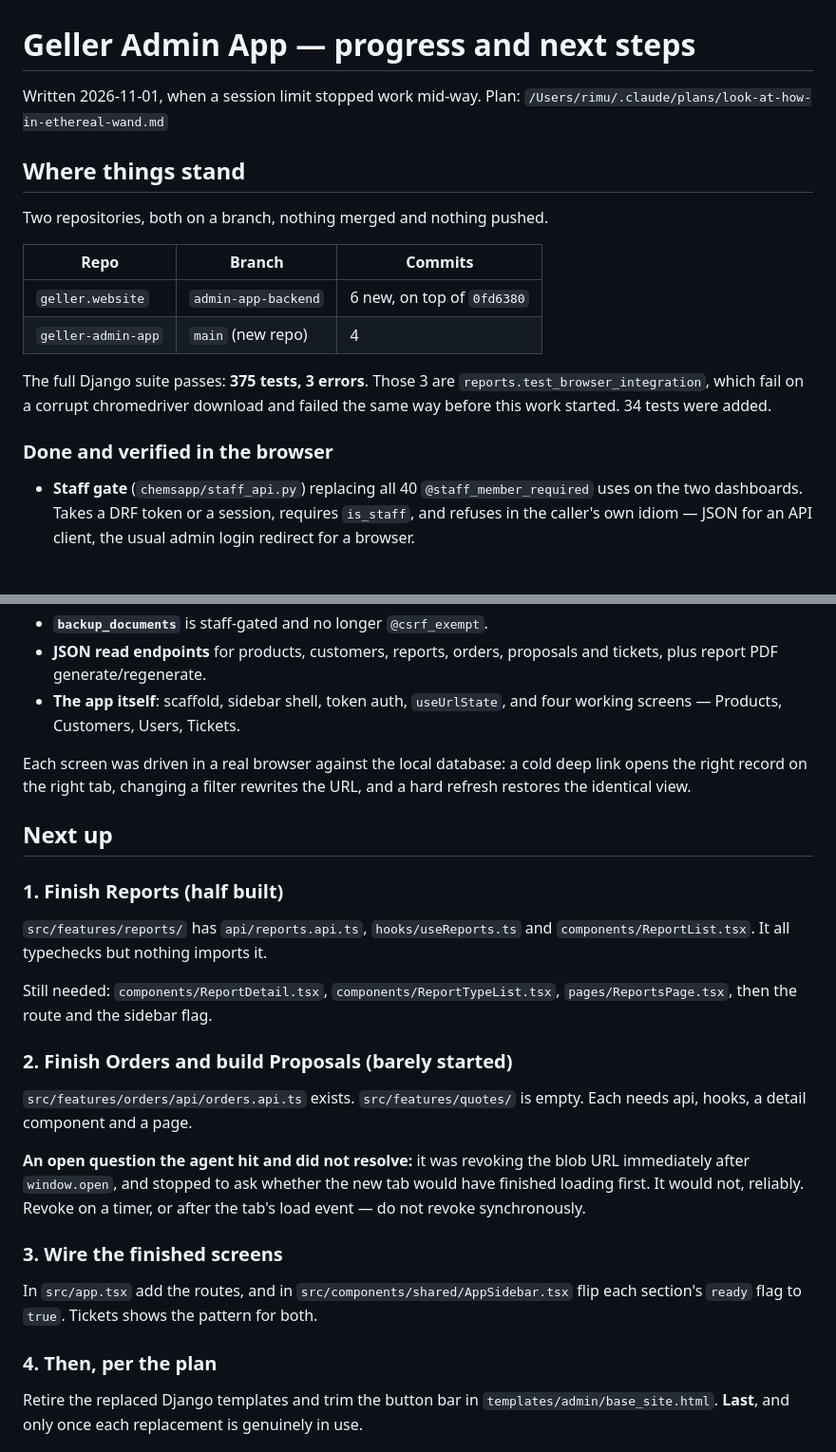
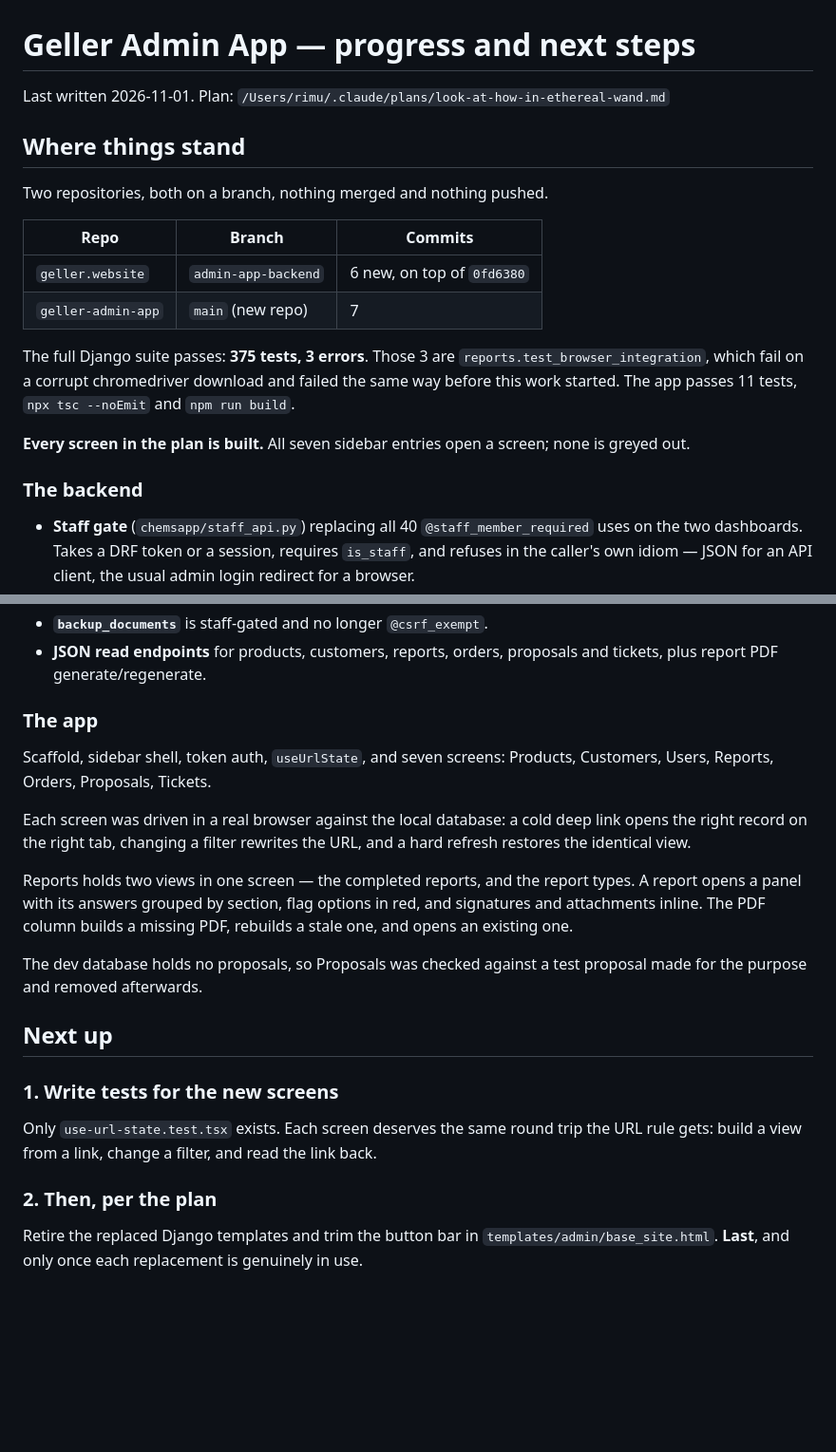
Before and after one commit to trackingallday/geller2025, a Markdown page: ADMIN_APP_PROGRESS.md, 2 parts joined by grey strips. Shown at 95% size. GitHub-like rendering; blank space fills up the shorter version.

Commit message:
Note that every admin app screen is now built
Reports, Orders and Proposals are finished and wired in, so all seven
sidebar entries open a screen. Records the blob-URL answer the last note
left open, and the two snapshot fields that look like live numbers.

Co-Authored-By: Claude Opus 5 <noreply@anthropic.com>

```diff
--- a/ADMIN_APP_PROGRESS.md
+++ b/ADMIN_APP_PROGRESS.md
@@ -1,6 +1,6 @@
 # Geller Admin App — progress and next steps
 
-Written 2026-11-01, when a session limit stopped work mid-way.
+Last written 2026-11-01.
 Plan: `/Users/rimu/.claude/plans/look-at-how-in-ethereal-wand.md`
 
 ## Where things stand
@@ -10,14 +10,17 @@ Two repositories, both on a branch, nothing merged and nothing pushed.
 | Repo | Branch | Commits |
 |---|---|---|
 | `geller.website` | `admin-app-backend` | 6 new, on top of `0fd6380` |
-| `geller-admin-app` | `main` (new repo) | 4 |
+| `geller-admin-app` | `main` (new repo) | 7 |
 
 The full Django suite passes: **375 tests, 3 errors**. Those 3 are
 `reports.test_browser_integration`, which fail on a corrupt chromedriver
-download and failed the same way before this work started. 34 tests were
-added.
+download and failed the same way before this work started. The app passes
+11 tests, `npx tsc --noEmit` and `npm run build`.
 
-### Done and verified in the browser
+**Every screen in the plan is built.** All seven sidebar entries open a
+screen; none is greyed out.
+
+### The backend
 
 - **Staff gate** (`chemsapp/staff_api.py`) replacing all 40
   `@staff_member_required` uses on the two dashboards. Takes a DRF token or a
@@ -35,39 +38,33 @@ added.
 - **`backup_documents`** is staff-gated and no longer `@csrf_exempt`.
 - **JSON read endpoints** for products, customers, reports, orders, proposals
   and tickets, plus report PDF generate/regenerate.
-- **The app itself**: scaffold, sidebar shell, token auth, `useUrlState`, and
-  four working screens — Products, Customers, Users, Tickets.
+
+### The app
+
+Scaffold, sidebar shell, token auth, `useUrlState`, and seven screens:
+Products, Customers, Users, Reports, Orders, Proposals, Tickets.
 
 Each screen was driven in a real browser against the local database: a cold
 deep link opens the right record on the right tab, changing a filter rewrites
 the URL, and a hard refresh restores the identical view.
 
+Reports holds two views in one screen — the completed reports, and the
+report types. A report opens a panel with its answers grouped by section,
+flag options in red, and signatures and attachments inline. The PDF column
+builds a missing PDF, rebuilds a stale one, and opens an existing one.
+
+The dev database holds no proposals, so Proposals was checked against a
+test proposal made for the purpose and removed afterwards.
+
 ## Next up
 
-### 1. Finish Reports (half built)
+### 1. Write tests for the new screens
 
-`src/features/reports/` has `api/reports.api.ts`, `hooks/useReports.ts` and
-`components/ReportList.tsx`. It all typechecks but nothing imports it.
+Only `use-url-state.test.tsx` exists. Each screen deserves the same round
+trip the URL rule gets: build a view from a link, change a filter, and read
+the link back.
 
-Still needed: `components/ReportDetail.tsx`, `components/ReportTypeList.tsx`,
-`pages/ReportsPage.tsx`, then the route and the sidebar flag.
-
-### 2. Finish Orders and build Proposals (barely started)
-
-`src/features/orders/api/orders.api.ts` exists. `src/features/quotes/` is empty.
-Each needs api, hooks, a detail component and a page.
-
-**An open question the agent hit and did not resolve:** it was revoking the
-blob URL immediately after `window.open`, and stopped to ask whether the new
-tab would have finished loading first. It would not, reliably. Revoke on a
-timer, or after the tab's load event — do not revoke synchronously.
-
-### 3. Wire the finished screens
-
-In `src/app.tsx` add the routes, and in `src/components/shared/AppSidebar.tsx`
-flip each section's `ready` flag to `true`. Tickets shows the pattern for both.
-
-### 4. Then, per the plan
+### 2. Then, per the plan
 
 Retire the replaced Django templates and trim the button bar in
 `templates/admin/base_site.html`. **Last**, and only once each replacement is
```
Also changed, not shown: other parts of ADMIN_APP_PROGRESS.md (+8 -0 lines).
